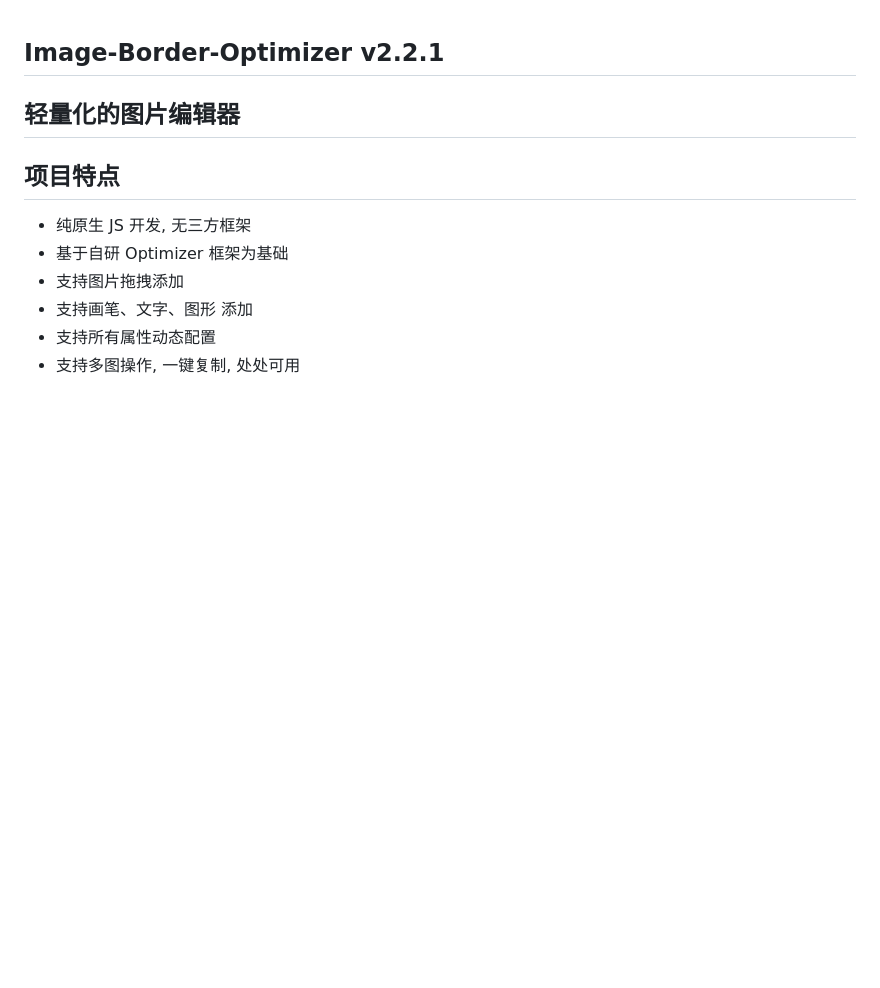
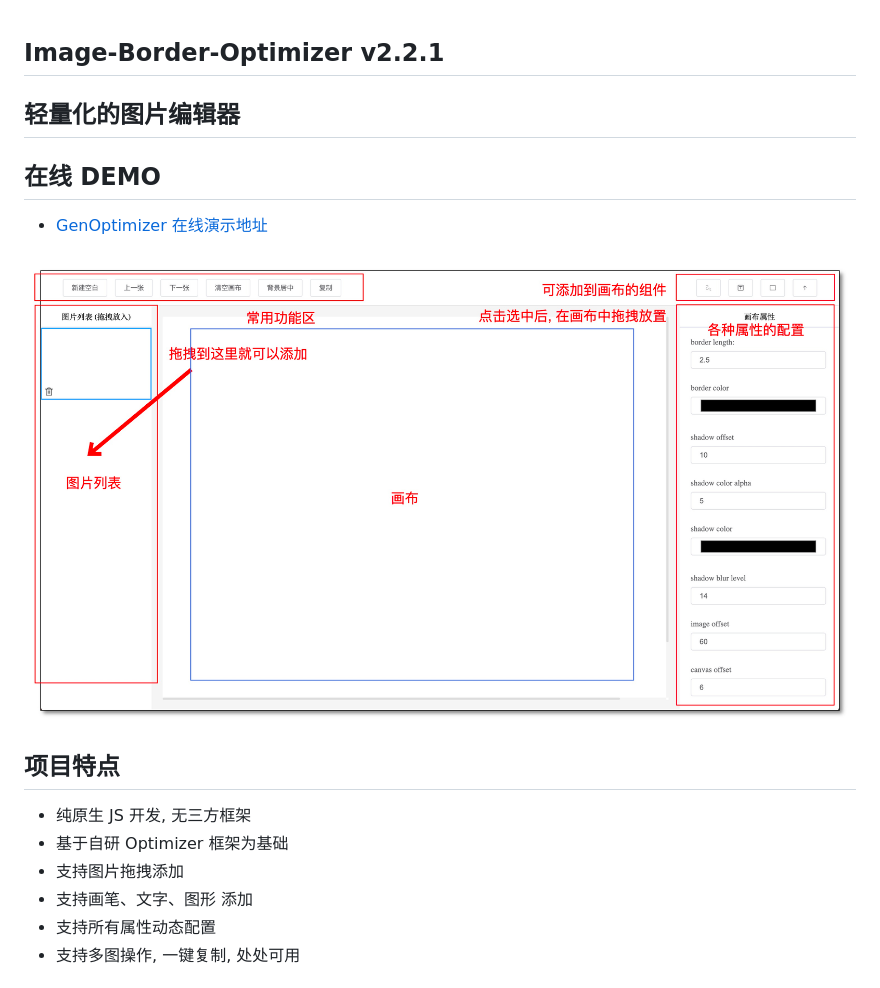
Before and after one commit to hellojuantu/image_border_optimizer, a Markdown page: README.md, the part around the change. Drawn GitHub-style; pictures changed too: demo.jpg (added); blank space fills up the shorter version.

Commit message:
1, update README 2, add demo.jpg

```diff
--- a/README.md
+++ b/README.md
@@ -1,5 +1,10 @@
 ## Image-Border-Optimizer v2.2.1
 ## 轻量化的图片编辑器
+## 在线 DEMO
+- [GenOptimizer 在线演示地址](https://hellojuantu.github.io/image_border_optimizer/)
+
+![GenOptimizer Demo](demo.jpg)
+
 ## 项目特点
 - 纯原生 JS 开发, 无三方框架
 - 基于自研 Optimizer 框架为基础
```
Also changed, not shown: 1 other file.
